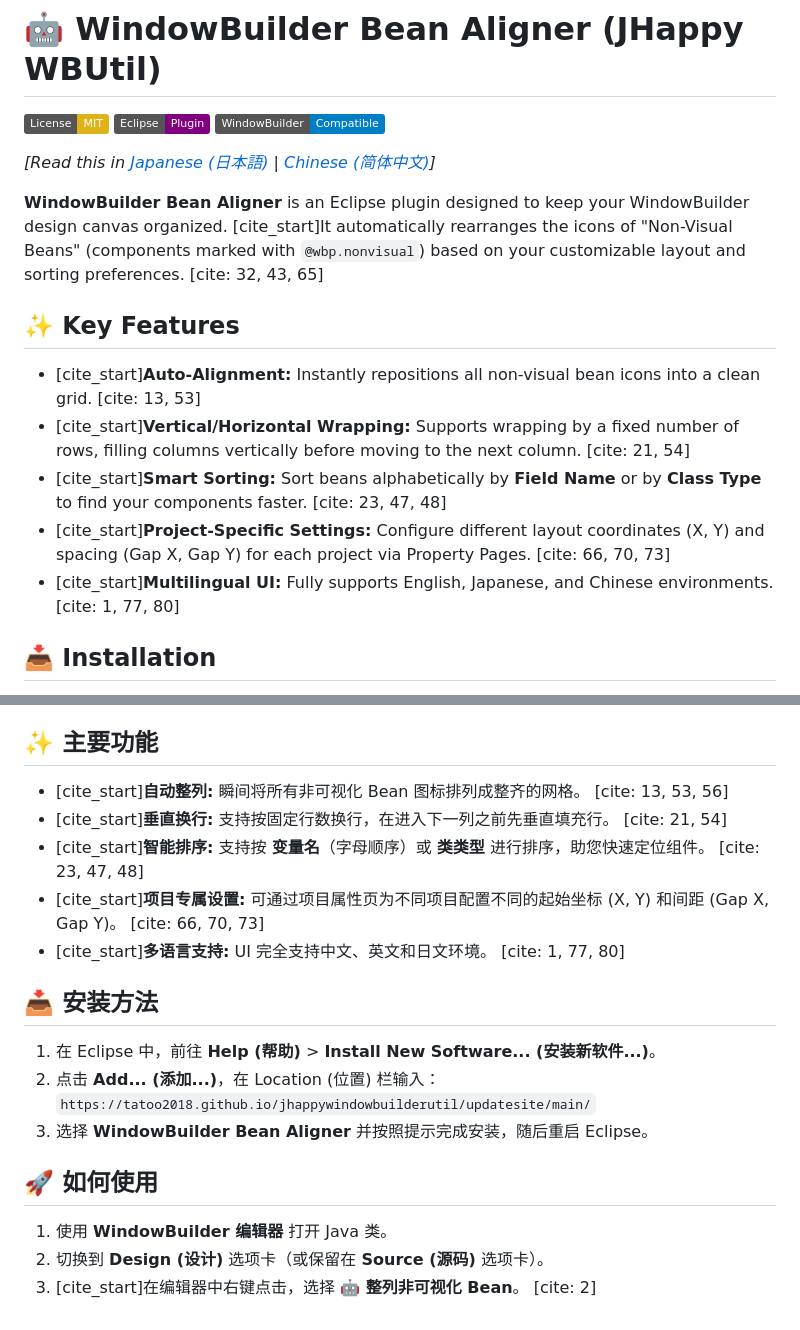
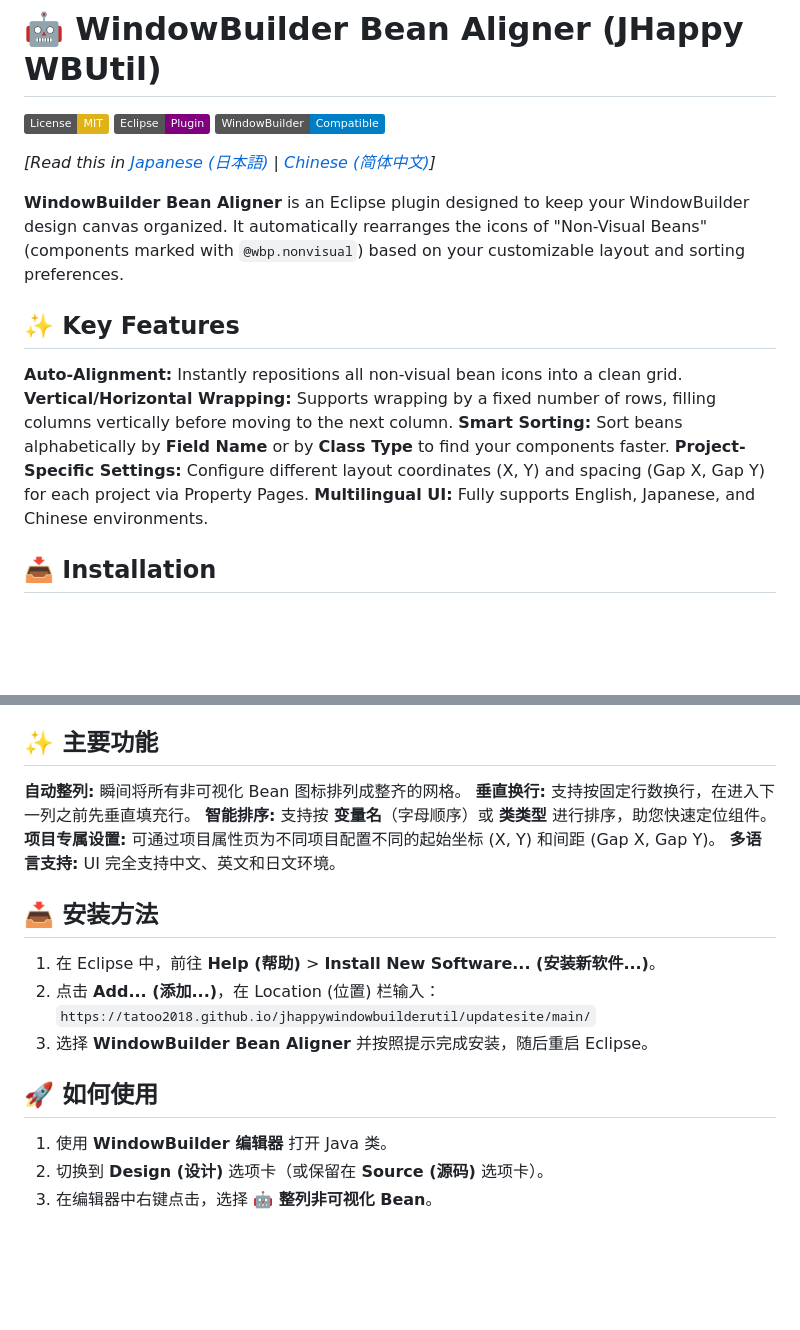
Before and after one commit to Tatoo2018/jhappywindowbuilderutil, a Markdown page: README.md, 2 parts joined by grey strips. Rendered like a GitHub page; badges without logos; blank space fills up the shorter version.

```diff
--- a/README.md
+++ b/README.md
@@ -6,14 +6,14 @@
 
 *[Read this in [Japanese (日本語)](#日本語) | [Chinese (简体中文)](#chinese)]*
 
-**WindowBuilder Bean Aligner** is an Eclipse plugin designed to keep your WindowBuilder design canvas organized. [cite_start]It automatically rearranges the icons of "Non-Visual Beans" (components marked with `@wbp.nonvisual`) based on your customizable layout and sorting preferences. [cite: 32, 43, 65]
+**WindowBuilder Bean Aligner** is an Eclipse plugin designed to keep your WindowBuilder design canvas organized. It automatically rearranges the icons of "Non-Visual Beans" (components marked with `@wbp.nonvisual`) based on your customizable layout and sorting preferences.
 
 ## ✨ Key Features
-* [cite_start]**Auto-Alignment:** Instantly repositions all non-visual bean icons into a clean grid. [cite: 13, 53]
-* [cite_start]**Vertical/Horizontal Wrapping:** Supports wrapping by a fixed number of rows, filling columns vertically before moving to the next column. [cite: 21, 54]
-* [cite_start]**Smart Sorting:** Sort beans alphabetically by **Field Name** or by **Class Type** to find your components faster. [cite: 23, 47, 48]
-* [cite_start]**Project-Specific Settings:** Configure different layout coordinates (X, Y) and spacing (Gap X, Gap Y) for each project via Property Pages. [cite: 66, 70, 73]
-* [cite_start]**Multilingual UI:** Fully supports English, Japanese, and Chinese environments. [cite: 1, 77, 80]
+**Auto-Alignment:** Instantly repositions all non-visual bean icons into a clean grid.
+**Vertical/Horizontal Wrapping:** Supports wrapping by a fixed number of rows, filling columns vertically before moving to the next column.
+**Smart Sorting:** Sort beans alphabetically by **Field Name** or by **Class Type** to find your components faster.
+**Project-Specific Settings:** Configure different layout coordinates (X, Y) and spacing (Gap X, Gap Y) for each project via Property Pages.
+**Multilingual UI:** Fully supports English, Japanese, and Chinese environments.
 
 ## 📥 Installation
 
@@ -75,10 +75,10 @@ You can adjust:
 
 ## ✨ 主要功能
-* [cite_start]**自动整列:** 瞬间将所有非可视化 Bean 图标排列成整齐的网格。 [cite: 13, 53, 56]
-* [cite_start]**垂直换行:** 支持按固定行数换行，在进入下一列之前先垂直填充行。 [cite: 21, 54]
-* [cite_start]**智能排序:** 支持按 **变量名**（字母顺序）或 **类类型** 进行排序，助您快速定位组件。 [cite: 23, 47, 48]
-* [cite_start]**项目专属设置:** 可通过项目属性页为不同项目配置不同的起始坐标 (X, Y) 和间距 (Gap X, Gap Y)。 [cite: 66, 70, 73]
-* [cite_start]**多语言支持:** UI 完全支持中文、英文和日文环境。 [cite: 1, 77, 80]
+**自动整列:** 瞬间将所有非可视化 Bean 图标排列成整齐的网格。
+**垂直换行:** 支持按固定行数换行，在进入下一列之前先垂直填充行。
+**智能排序:** 支持按 **变量名**（字母顺序）或 **类类型** 进行排序，助您快速定位组件。
+**项目专属设置:** 可通过项目属性页为不同项目配置不同的起始坐标 (X, Y) 和间距 (Gap X, Gap Y)。
+**多语言支持:** UI 完全支持中文、英文和日文环境。
 
 ## 📥 安装方法
 1. 在 Eclipse 中，前往 **Help (帮助)** > **Install New Software... (安装新软件...)**。
@@ -89,4 +89,4 @@ You can adjust:
 ## 🚀 如何使用
 1. 使用 **WindowBuilder 编辑器** 打开 Java 类。
 2. 切换到 **Design (设计)** 选项卡（或保留在 **Source (源码)** 选项卡）。
-3. [cite_start]在编辑器中右键点击，选择 **🤖 整列非可视化 Bean**。 [cite: 2]
+3. 在编辑器中右键点击，选择 **🤖 整列非可视化 Bean**。
```
Also changed, not shown: other parts of README.md (+16 -16 lines).
